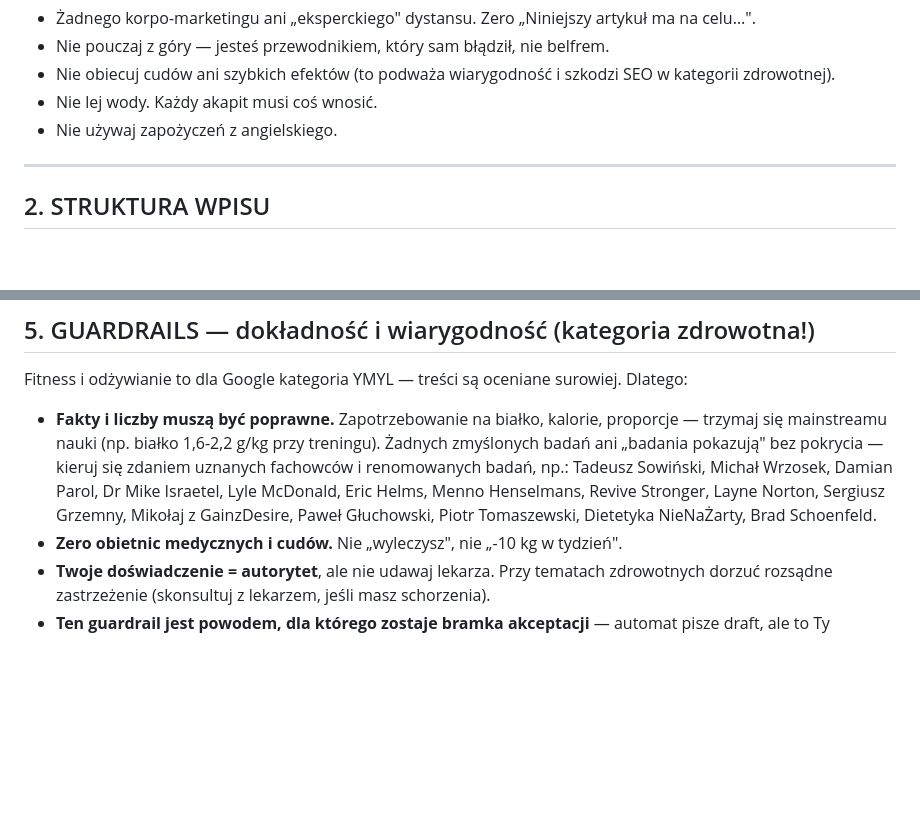
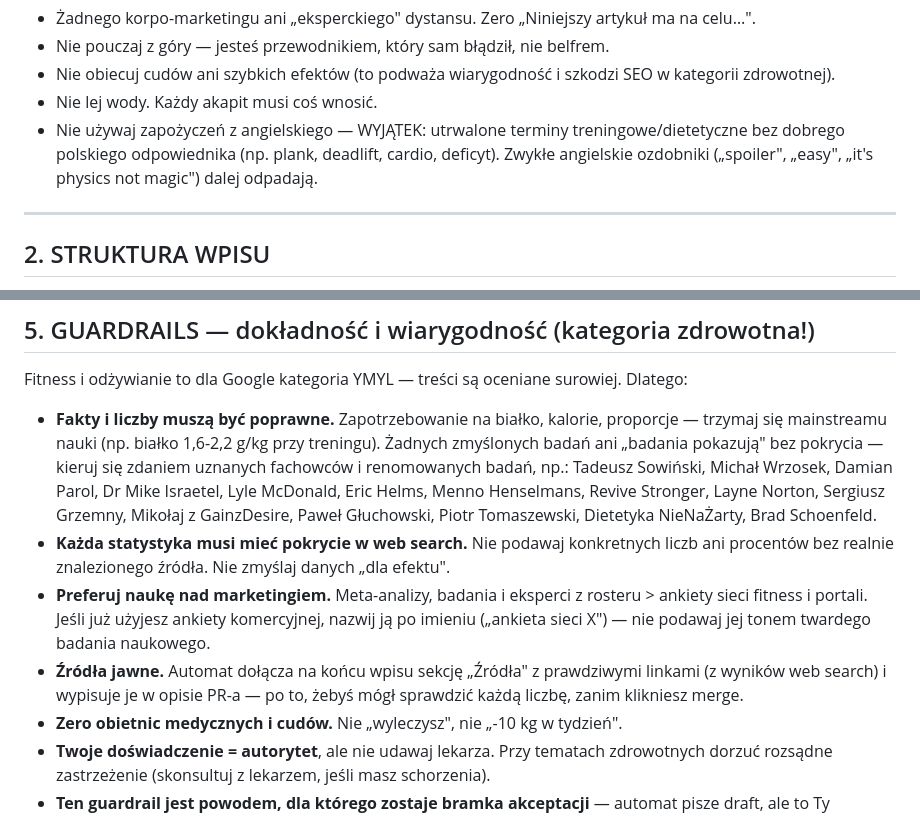
Before and after one commit to erykpersonalny-tech/eryk-strona, a Markdown page: blog-automation/style-guide.md, 2 parts joined by grey strips. Drawn GitHub-style; blank space fills up the shorter version.

```diff
--- a/blog-automation/style-guide.md
+++ b/blog-automation/style-guide.md
@@ -22,7 +22,7 @@ Zasada nadrzędna: **piszesz jak człowiek, który sam przez to przeszedł, do o
 - Nie pouczaj z góry — jesteś przewodnikiem, który sam błądził, nie belfrem.
 - Nie obiecuj cudów ani szybkich efektów (to podważa wiarygodność i szkodzi SEO w kategorii zdrowotnej).
 - Nie lej wody. Każdy akapit musi coś wnosić.
-- Nie używaj zapożyczeń z angielskiego.
+- Nie używaj zapożyczeń z angielskiego — WYJĄTEK: utrwalone terminy treningowe/dietetyczne bez dobrego polskiego odpowiednika (np. plank, deadlift, cardio, deficyt). Zwykłe angielskie ozdobniki („spoiler", „easy", „it's physics not magic") dalej odpadają.
 
 ---
 
@@ -66,6 +66,9 @@ Ikony: FontAwesome (już podpięte w `<head>`). Dobieraj sensownie (`fa-fire`, `
 Fitness i odżywianie to dla Google kategoria YMYL — treści są oceniane surowiej. Dlatego:
 
 - **Fakty i liczby muszą być poprawne.** Zapotrzebowanie na białko, kalorie, proporcje — trzymaj się mainstreamu nauki (np. białko 1,6-2,2 g/kg przy treningu). Żadnych zmyślonych badań ani „badania pokazują" bez pokrycia — kieruj się zdaniem uznanych fachowców i renomowanych badań, np.: Tadeusz Sowiński, Michał Wrzosek, Damian Parol, Dr Mike Israetel, Lyle McDonald, Eric Helms, Menno Henselmans, Revive Stronger, Layne Norton, Sergiusz Grzemny, Mikołaj z GainzDesire, Paweł Głuchowski, Piotr Tomaszewski, Dietetyka NieNaŻarty, Brad Schoenfeld.
+- **Każda statystyka musi mieć pokrycie w web search.** Nie podawaj konkretnych liczb ani procentów bez realnie znalezionego źródła. Nie zmyślaj danych „dla efektu".
+- **Preferuj naukę nad marketingiem.** Meta-analizy, badania i eksperci z rosteru > ankiety sieci fitness i portali. Jeśli już użyjesz ankiety komercyjnej, nazwij ją po imieniu („ankieta sieci X") — nie podawaj jej tonem twardego badania naukowego.
+- **Źródła jawne.** Automat dołącza na końcu wpisu sekcję „Źródła" z prawdziwymi linkami (z wyników web search) i wypisuje je w opisie PR-a — po to, żebyś mógł sprawdzić każdą liczbę, zanim klikniesz merge.
 - **Zero obietnic medycznych i cudów.** Nie „wyleczysz", nie „-10 kg w tydzień".
 - **Twoje doświadczenie = autorytet**, ale nie udawaj lekarza. Przy tematach zdrowotnych dorzuć rozsądne zastrzeżenie (skonsultuj z lekarzem, jeśli masz schorzenia).
 - **Ten guardrail jest powodem, dla którego zostaje bramka akceptacji** — automat pisze draft, ale to Ty firmujesz liczby swoim nazwiskiem.
```
